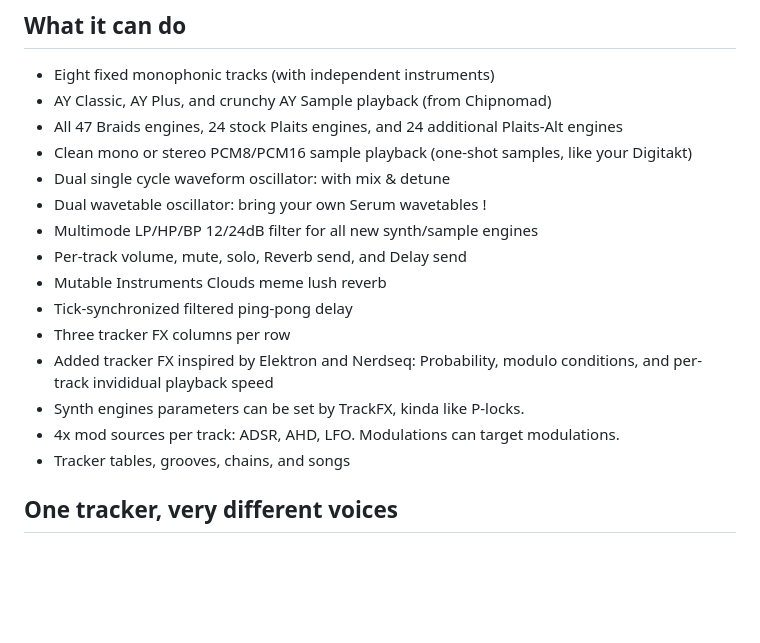
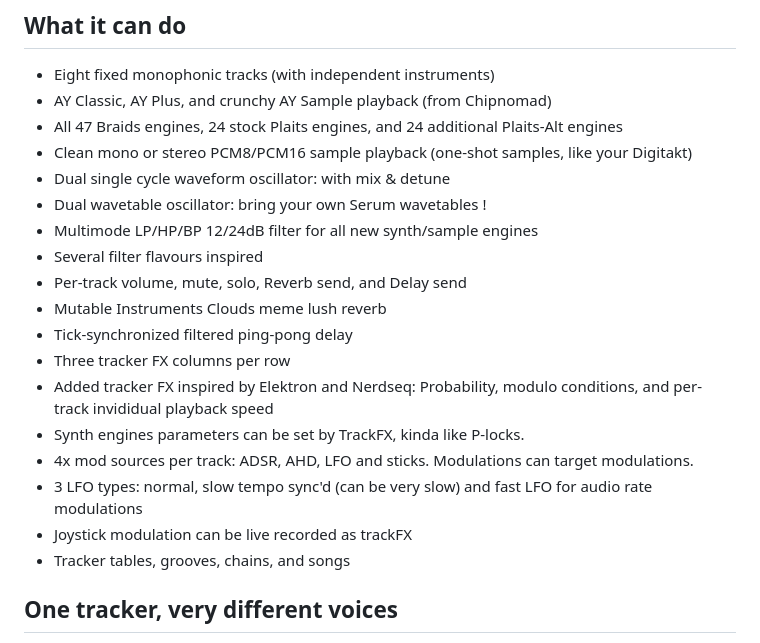
Before and after one commit to paiheulevrai/Choochootracker, a Markdown page: README.md, the part around the change. Rendered like a GitHub page; blank space fills up the shorter version.

Commit message:
Update README feature list

```diff
--- a/README.md
+++ b/README.md
@@ -48,13 +48,16 @@ It should work on any Portmaster capable system, and should also compile on Andr
 - Dual single cycle waveform oscillator: with mix & detune
 - Dual wavetable oscillator: bring your own Serum wavetables !
 - Multimode LP/HP/BP 12/24dB filter for all new synth/sample engines
+- Several filter flavours inspired
 - Per-track volume, mute, solo, Reverb send, and Delay send
 - Mutable Instruments Clouds meme lush reverb
 - Tick-synchronized filtered ping-pong delay
 - Three tracker FX columns per row
 - Added tracker FX inspired by Elektron and Nerdseq: Probability, modulo conditions, and per-track invididual playback speed
 - Synth engines parameters can be set by TrackFX, kinda like P-locks.
-- 4x mod sources per track: ADSR, AHD, LFO. Modulations can target modulations.
+- 4x mod sources per track: ADSR, AHD, LFO and sticks. Modulations can target modulations.
+- 3 LFO types: normal, slow tempo sync'd (can be very slow) and fast LFO for audio rate modulations
+- Joystick modulation can be live recorded as trackFX
 - Tracker tables, grooves, chains, and songs
 
 ## One tracker, very different voices
```
